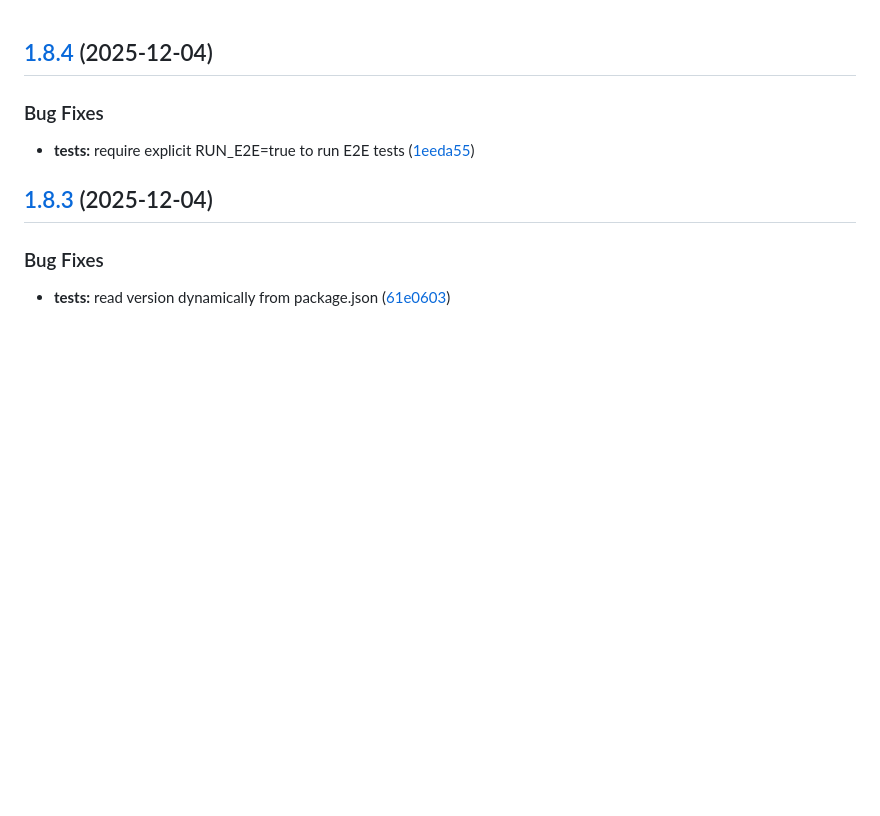
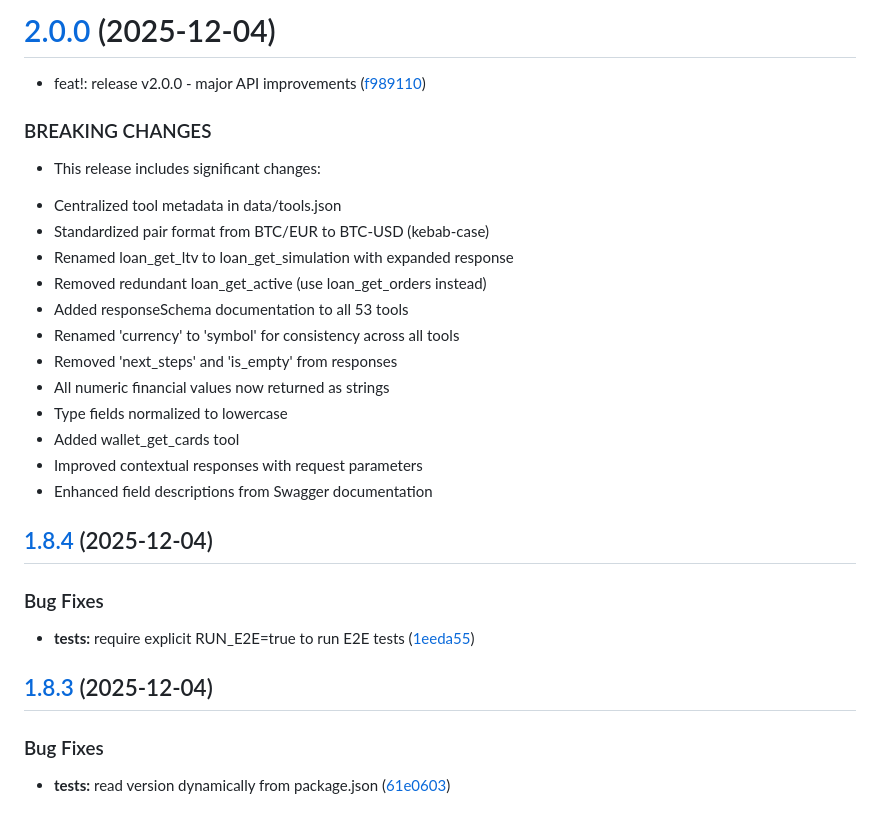
Before and after one commit to bit2me-devs/bit2me-mcp, a Markdown page: CHANGELOG.md, the part around the change. Rendered like a GitHub page; blank space fills up the shorter version.

Commit message:
chore(release): 2.0.0 [skip ci]
# [2.0.0](https://github.com/bit2me-devs/bit2me-mcp/compare/v1.8.4...v2.0.0) (2025-12-04)

* feat!: release v2.0.0 - major API improvements ([f989110](https://github.com/bit2me-devs/bit2me-mcp/commit/f98911036426ca08b0cb8af70fef510ac7b48569))

### BREAKING CHANGES

* This release includes significant changes:

- Centralized tool metadata in data/tools.json
- Standardized pair format from BTC/EUR to BTC-USD (kebab-case)
- Renamed loan_get_ltv to loan_get_simulation with expanded response
- Removed redundant loan_get_active (use loan_get_orders instead)
- Added responseSchema documentation to all 53 tools
- Renamed 'currency' to 'symbol' for consistency across all tools
- Removed 'next_steps' and 'is_empty' from responses
- All numeric financial values now returned as strings
- Type fields normalized to lowercase
- Added wallet_get_cards tool
- Improved contextual responses with request parameters
- Enhanced field descriptions from Swagger documentation

```diff
--- a/CHANGELOG.md
+++ b/CHANGELOG.md
@@ -1,3 +1,24 @@
+# [2.0.0](https://github.com/bit2me-devs/bit2me-mcp/compare/v1.8.4...v2.0.0) (2025-12-04)
+
+- feat!: release v2.0.0 - major API improvements ([f989110](https://github.com/bit2me-devs/bit2me-mcp/commit/f98911036426ca08b0cb8af70fef510ac7b48569))
+
+### BREAKING CHANGES
+
+- This release includes significant changes:
+
+* Centralized tool metadata in data/tools.json
+* Standardized pair format from BTC/EUR to BTC-USD (kebab-case)
+* Renamed loan_get_ltv to loan_get_simulation with expanded response
+* Removed redundant loan_get_active (use loan_get_orders instead)
+* Added responseSchema documentation to all 53 tools
+* Renamed 'currency' to 'symbol' for consistency across all tools
+* Removed 'next_steps' and 'is_empty' from responses
+* All numeric financial values now returned as strings
+* Type fields normalized to lowercase
+* Added wallet_get_cards tool
+* Improved contextual responses with request parameters
+* Enhanced field descriptions from Swagger documentation
+
 ## [1.8.4](https://github.com/bit2me-devs/bit2me-mcp/compare/v1.8.3...v1.8.4) (2025-12-04)
 
 ### Bug Fixes
```
